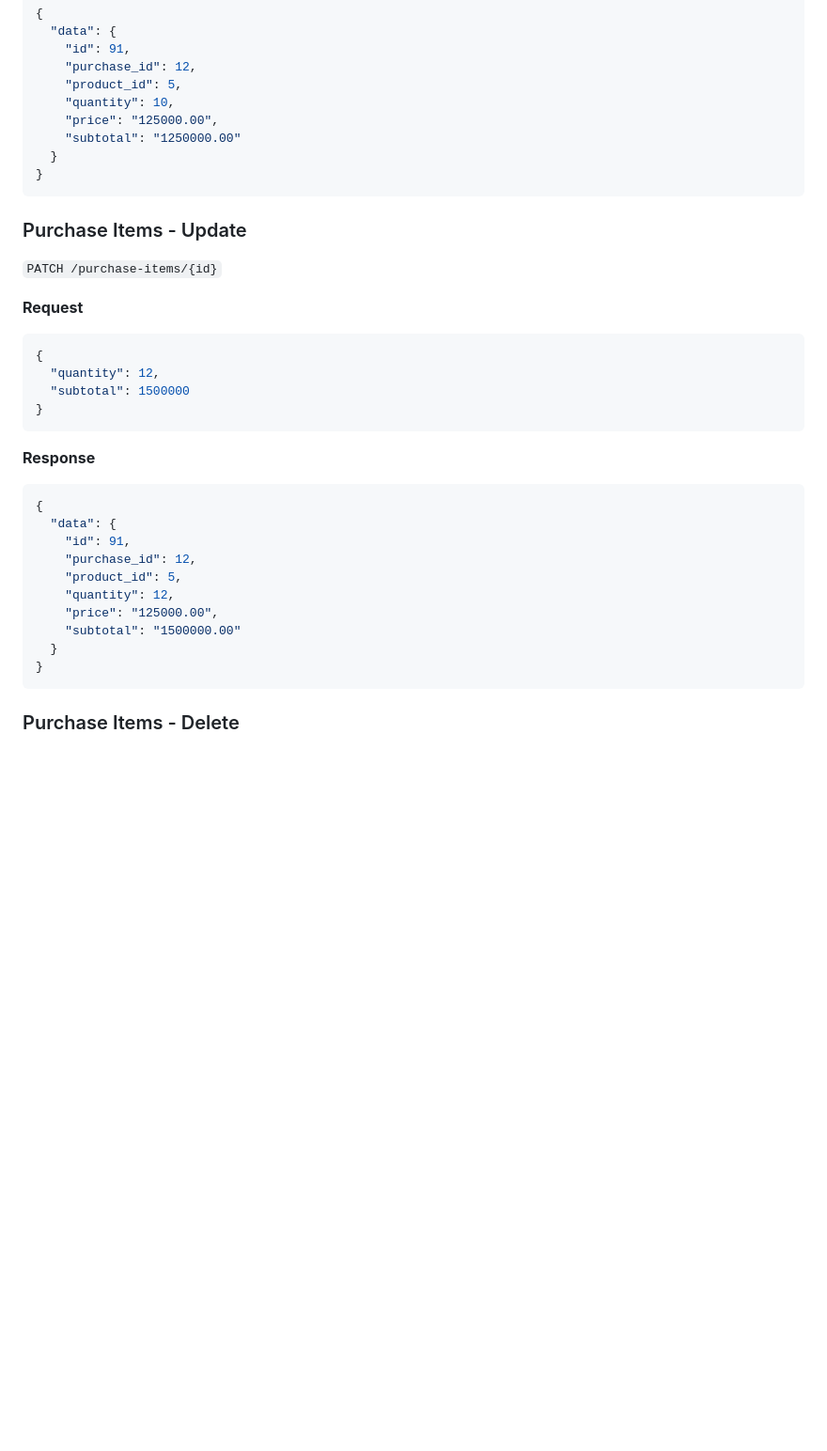
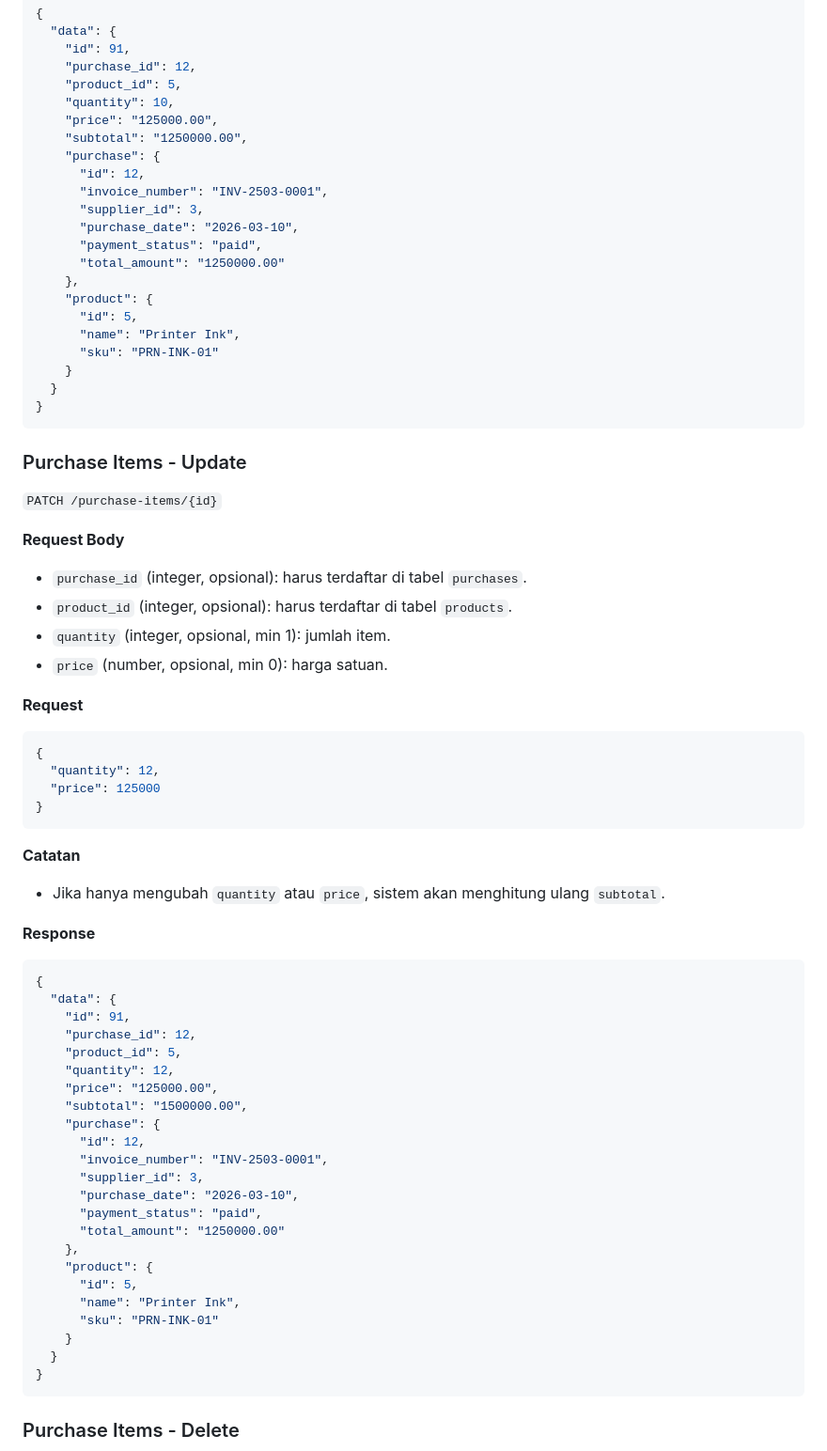
Before and after one commit to deevseek/poslaravel, a Markdown page: docs/api.md, the part around one of its changes. Shown at 94% size. GitHub-like rendering; blank space fills up the shorter version.

````diff
--- a/docs/api.md
+++ b/docs/api.md
@@ -529,7 +583,20 @@ Modul pembelanjaan terdiri dari 2 resource utama:
     "product_id": 5,
     "quantity": 10,
     "price": "125000.00",
-    "subtotal": "1250000.00"
+    "subtotal": "1250000.00",
+    "purchase": {
+      "id": 12,
+      "invoice_number": "INV-2503-0001",
+      "supplier_id": 3,
+      "purchase_date": "2026-03-10",
+      "payment_status": "paid",
+      "total_amount": "1250000.00"
+    },
+    "product": {
+      "id": 5,
+      "name": "Printer Ink",
+      "sku": "PRN-INK-01"
+    }
   }
 }
 ```
@@ -538,13 +605,22 @@ Modul pembelanjaan terdiri dari 2 resource utama:
 
 `PATCH /purchase-items/{id}`
 
+**Request Body**
+- `purchase_id` (integer, opsional): harus terdaftar di tabel `purchases`.
+- `product_id` (integer, opsional): harus terdaftar di tabel `products`.
+- `quantity` (integer, opsional, min 1): jumlah item.
+- `price` (number, opsional, min 0): harga satuan.
+
 **Request**
 ```json
 {
   "quantity": 12,
-  "subtotal": 1500000
-}
-```
+  "price": 125000
+}
+```
+
+**Catatan**
+- Jika hanya mengubah `quantity` atau `price`, sistem akan menghitung ulang `subtotal`.
 
 **Response**
 ```json
@@ -555,7 +631,20 @@ Modul pembelanjaan terdiri dari 2 resource utama:
     "product_id": 5,
     "quantity": 12,
     "price": "125000.00",
-    "subtotal": "1500000.00"
+    "subtotal": "1500000.00",
+    "purchase": {
+      "id": 12,
+      "invoice_number": "INV-2503-0001",
+      "supplier_id": 3,
+      "purchase_date": "2026-03-10",
+      "payment_status": "paid",
+      "total_amount": "1250000.00"
+    },
+    "product": {
+      "id": 5,
+      "name": "Printer Ink",
+      "sku": "PRN-INK-01"
+    }
   }
 }
 ```
````
Also changed, not shown: other parts of docs/api.md (+88 -34 lines).
